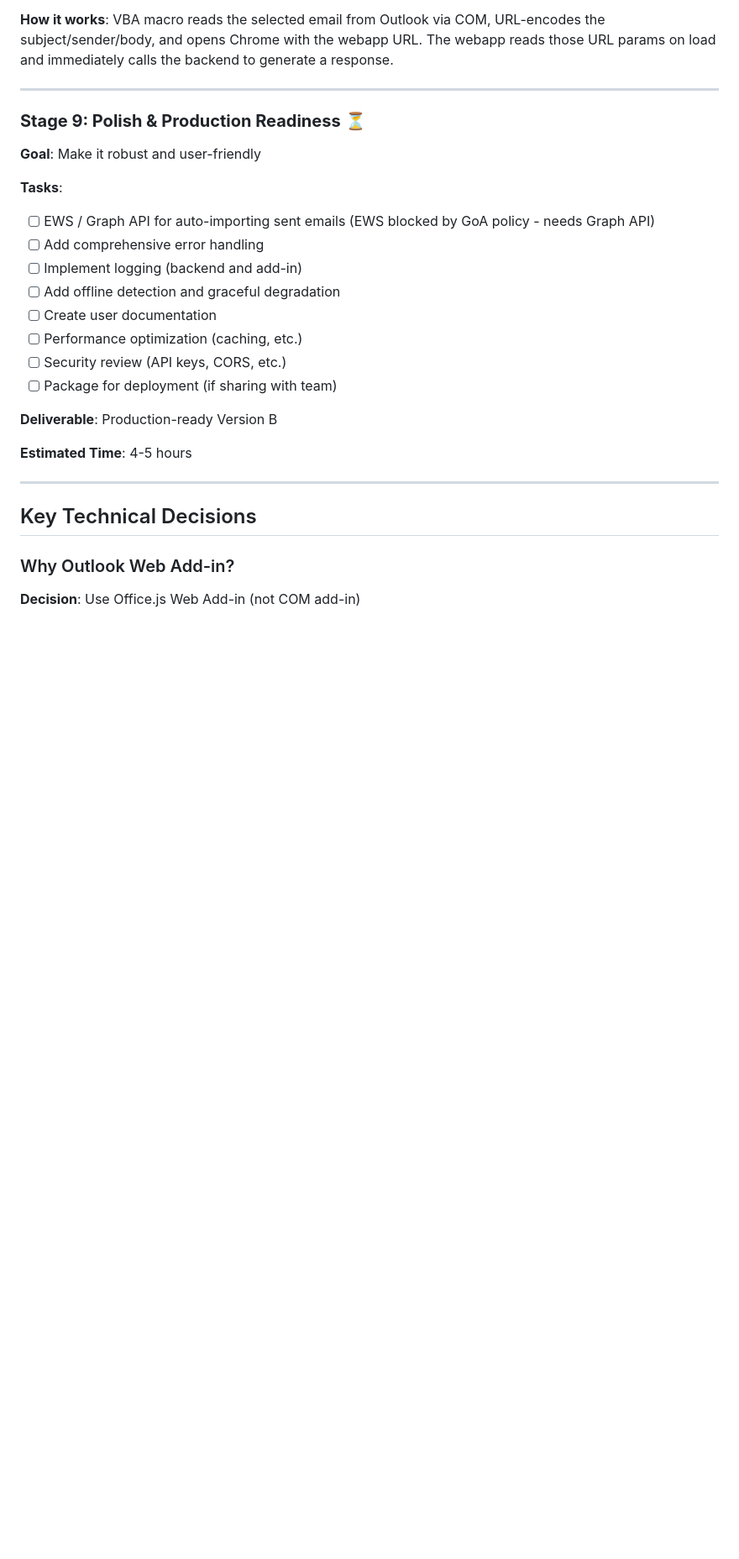
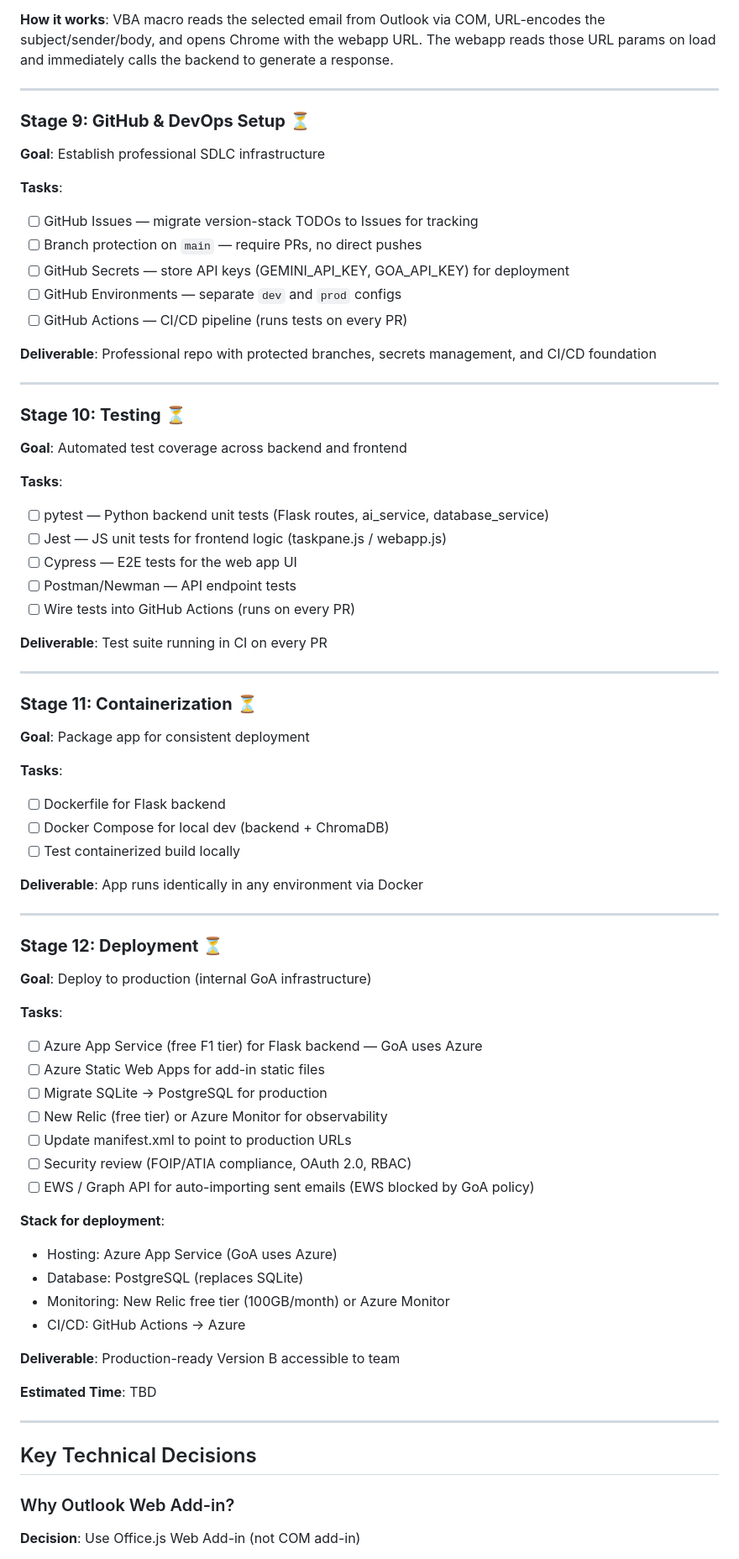
Before and after one commit to GoAGreatness/AAA-inbox-automation, a Markdown page: version-B/version-stack.md, the part around one of its changes. Shown at 84% size. Rendered like a GitHub page; blank space fills up the shorter version.

```diff
--- a/version-B/version-stack.md
+++ b/version-B/version-stack.md
@@ -530,22 +531,67 @@ URL params on load and immediately calls the backend to generate a response.
 
 ---
 
-### **Stage 9: Polish & Production Readiness** ⏳
-**Goal**: Make it robust and user-friendly
+### **Stage 9: GitHub & DevOps Setup** ⏳
+**Goal**: Establish professional SDLC infrastructure
 
 **Tasks**:
-- [ ] EWS / Graph API for auto-importing sent emails (EWS blocked by GoA policy - needs Graph API)
-- [ ] Add comprehensive error handling
-- [ ] Implement logging (backend and add-in)
-- [ ] Add offline detection and graceful degradation
-- [ ] Create user documentation
-- [ ] Performance optimization (caching, etc.)
-- [ ] Security review (API keys, CORS, etc.)
-- [ ] Package for deployment (if sharing with team)
+- [ ] GitHub Issues — migrate version-stack TODOs to Issues for tracking
+- [ ] Branch protection on `main` — require PRs, no direct pushes
+- [ ] GitHub Secrets — store API keys (GEMINI_API_KEY, GOA_API_KEY) for deployment
+- [ ] GitHub Environments — separate `dev` and `prod` configs
+- [ ] GitHub Actions — CI/CD pipeline (runs tests on every PR)
 
-**Deliverable**: Production-ready Version B
+**Deliverable**: Professional repo with protected branches, secrets management, and CI/CD foundation
 
-**Estimated Time**: 4-5 hours
+---
+
+### **Stage 10: Testing** ⏳
+**Goal**: Automated test coverage across backend and frontend
+
+**Tasks**:
+- [ ] pytest — Python backend unit tests (Flask routes, ai_service, database_service)
+- [ ] Jest — JS unit tests for frontend logic (taskpane.js / webapp.js)
+- [ ] Cypress — E2E tests for the web app UI
+- [ ] Postman/Newman — API endpoint tests
+- [ ] Wire tests into GitHub Actions (runs on every PR)
+
+**Deliverable**: Test suite running in CI on every PR
+
+---
+
+### **Stage 11: Containerization** ⏳
+**Goal**: Package app for consistent deployment
+
+**Tasks**:
+- [ ] Dockerfile for Flask backend
+- [ ] Docker Compose for local dev (backend + ChromaDB)
+- [ ] Test containerized build locally
+
+**Deliverable**: App runs identically in any environment via Docker
+
+---
+
+### **Stage 12: Deployment** ⏳
+**Goal**: Deploy to production (internal GoA infrastructure)
+
+**Tasks**:
+- [ ] Azure App Service (free F1 tier) for Flask backend — GoA uses Azure
+- [ ] Azure Static Web Apps for add-in static files
+- [ ] Migrate SQLite → PostgreSQL for production
+- [ ] New Relic (free tier) or Azure Monitor for observability
+- [ ] Update manifest.xml to point to production URLs
+- [ ] Security review (FOIP/ATIA compliance, OAuth 2.0, RBAC)
+- [ ] EWS / Graph API for auto-importing sent emails (EWS blocked by GoA policy)
+
+**Stack for deployment**:
+- Hosting: Azure App Service (GoA uses Azure)
+- Database: PostgreSQL (replaces SQLite)
+- Monitoring: New Relic free tier (100GB/month) or Azure Monitor
+- CI/CD: GitHub Actions → Azure
+
+**Deliverable**: Production-ready Version B accessible to team
+
+**Estimated Time**: TBD
 
 ---
 
```
Also changed, not shown: other parts of version-B/version-stack.md (+15 -18 lines).
